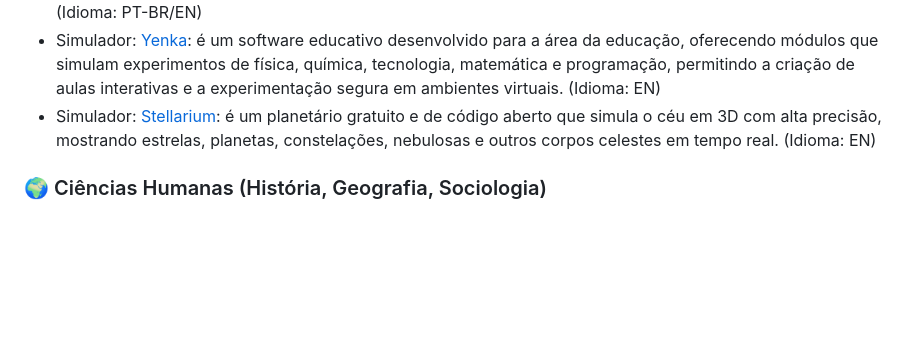
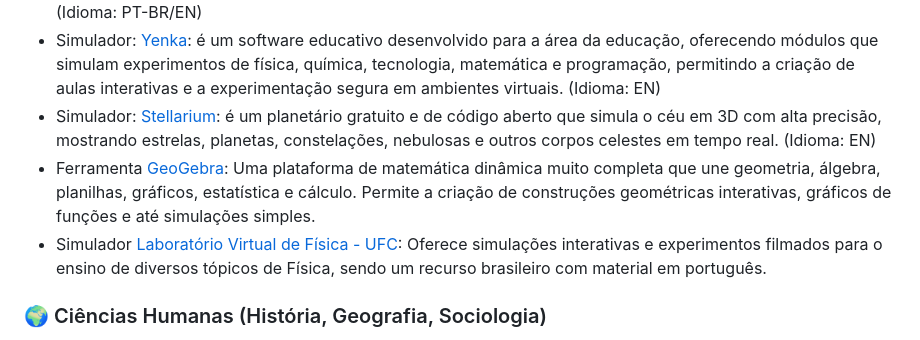
Before and after one commit to JosueSerejo/simuladores-virtuais, a Markdown page: README.md, the part around the change. Rendered like a GitHub page; blank space fills up the shorter version.

Commit message:
feat: add two new simullators

```diff
--- a/README.md
+++ b/README.md
@@ -20,6 +20,8 @@ Este projeto é **Beginner-Friendly** e está participando do **Hacktoberfest**.
 * Simulador: [SimuFísica](https://simufisica.com/): Simulações computacionais interativas para conteúdos de física e de outras ciências. (Idioma: PT-BR/EN)
 * Simulador: [Yenka](https://yenka.com/): é um software educativo desenvolvido para a área da educação, oferecendo módulos que simulam experimentos de física, química, tecnologia, matemática e programação, permitindo a criação de aulas interativas e a experimentação segura em ambientes virtuais. (Idioma: EN)
 * Simulador: [Stellarium](https://stellarium-web.org/): é um planetário gratuito e de código aberto que simula o céu em 3D com alta precisão, mostrando estrelas, planetas, constelações, nebulosas e outros corpos celestes em tempo real. (Idioma: EN)
+* Ferramenta [GeoGebra](https://www.geogebra.org/calculator): Uma plataforma de matemática dinâmica muito completa que une geometria, álgebra, planilhas, gráficos, estatística e cálculo. Permite a criação de construções geométricas interativas, gráficos de funções e até simulações simples.
+* Simulador [Laboratório Virtual de Física - UFC](https://www.laboratoriovirtual.fisica.ufc.br/): Oferece simulações interativas e experimentos filmados para o ensino de diversos tópicos de Física, sendo um recurso brasileiro com material em português.
 
 ### 🌍 Ciências Humanas (História, Geografia, Sociologia)
 * Ferramenta: [Google Earth Voyager](https://earth.google.com/web/): Para visitas e exploração virtual de locais históricos e geográficos. (Idioma: PT-BR/EN)
```
